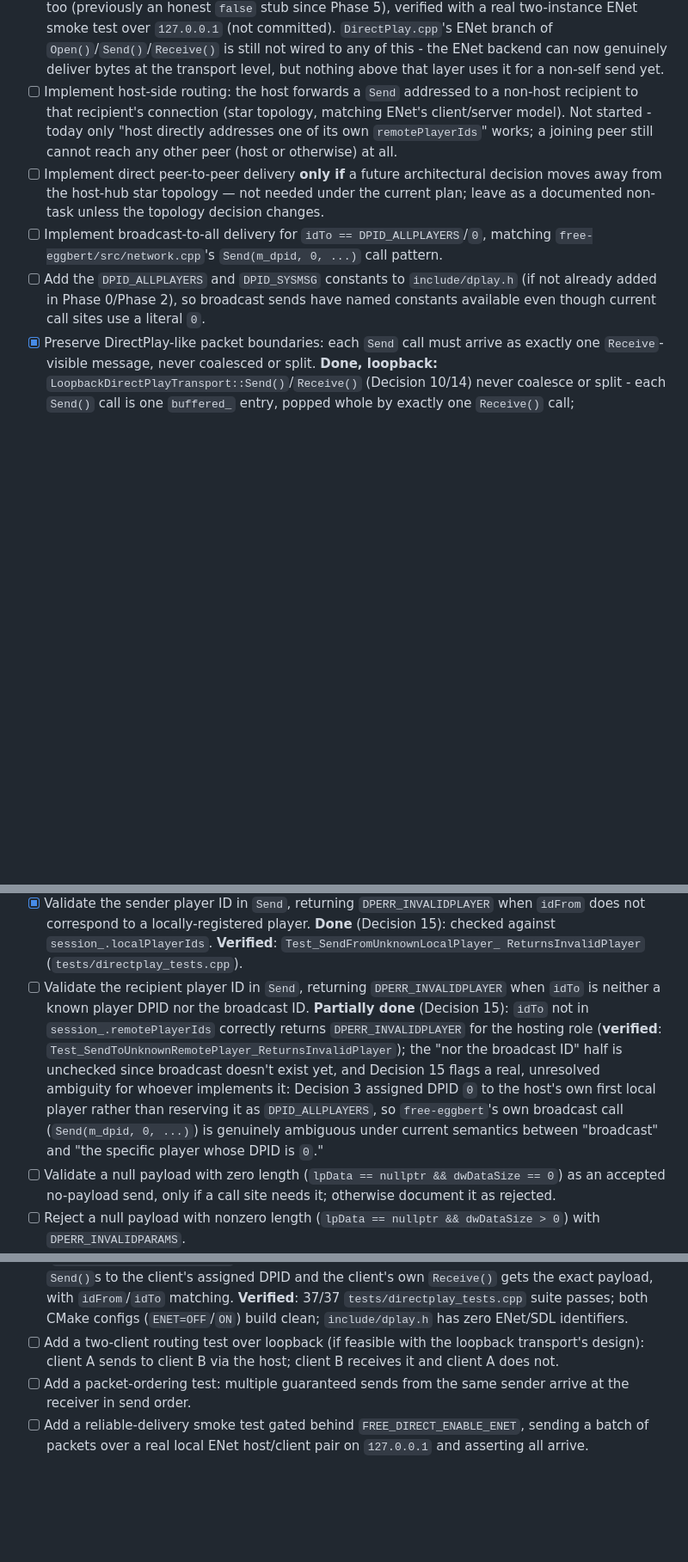
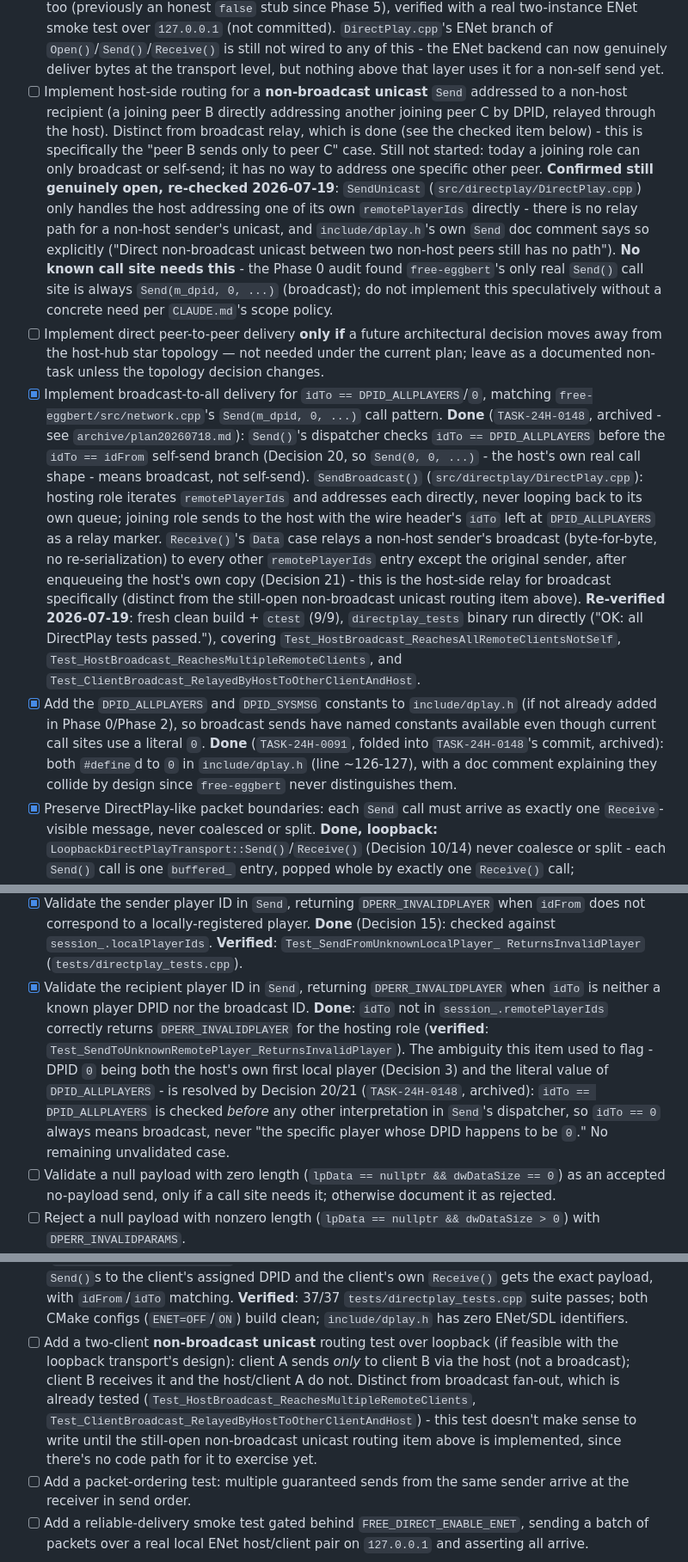
Before and after one commit to openeggbert/free-direct, a Markdown page: plan.md, 3 parts joined by grey strips. Shown at 86% size. Rendered like a GitHub page; blank space fills up the shorter version.

Commit message:
Correct stale Phase 10 broadcast tracking: already implemented (TASK-24H-0148)
The user asked to implement DirectPlay broadcast-to-all (idTo == 0).
Investigation found it was already fully implemented, tested, and
DONE via TASK-24H-0148 (now archived in archive/plan20260718.md) -
Send()'s dispatcher checks idTo == DPID_ALLPLAYERS before the
self-send branch, SendBroadcast() handles both host (direct fan-out
to remotePlayerIds) and joining (relay through host) roles, and
Receive()'s Data case relays a non-host sender's broadcast to every
other connected peer. This slipped through yesterday's plan.md split
verification pass.

Re-verified for real (not just re-reading comments): fresh clean
build, 9/9 ctest, directplay_tests binary run directly ("OK: all
DirectPlay tests passed."), covering
Test_HostBroadcast_ReachesAllRemoteClientsNotSelf,
Test_HostBroadcast_ReachesMultipleRemoteClients, and
Test_ClientBroadcast_RelayedByHostToOtherClientAndHost.

Checked off the three related Phase 10 boxes (broadcast delivery,
DPID_ALLPLAYERS/DPID_SYSMSG constants, recipient-ID validation) with
citations. Reworded the two still-genuinely-open items (host-side
routing, two-client routing test) to clarify they're specifically
about non-broadcast unicast relay between two non-host peers - a
distinct, still-unimplemented case with no known call site in either
target game, not to be implemented speculatively per CLAUDE.md's
scope policy.

```diff
--- a/plan.md
+++ b/plan.md
@@ -798,18 +798,44 @@ routing, broadcast, and validation.
       `DirectPlay.cpp`'s ENet branch of `Open()`/`Send()`/`Receive()` is still not wired to any of
       this - the ENet backend can now genuinely deliver bytes at the transport level, but nothing
       above that layer uses it for a non-self send yet.
-- [ ] Implement host-side routing: the host forwards a `Send` addressed to a non-host recipient to
-      that recipient's connection (star topology, matching ENet's client/server model). Not
-      started - today only "host directly addresses one of its own `remotePlayerIds`" works; a
-      joining peer still cannot reach any other peer (host or otherwise) at all.
+- [ ] Implement host-side routing for a **non-broadcast unicast** `Send` addressed to a non-host
+      recipient (a joining peer B directly addressing another joining peer C by DPID, relayed
+      through the host). Distinct from broadcast relay, which is done (see the checked item below) -
+      this is specifically the "peer B sends only to peer C" case. Still not started: today a
+      joining role can only broadcast or self-send; it has no way to address one specific other
+      peer. **Confirmed still genuinely open, re-checked 2026-07-19**: `SendUnicast`
+      (`src/directplay/DirectPlay.cpp`) only handles the host addressing one of its own
+      `remotePlayerIds` directly - there is no relay path for a non-host sender's unicast, and
+      `include/dplay.h`'s own `Send` doc comment says so explicitly ("Direct non-broadcast unicast
+      between two non-host peers still has no path"). **No known call site needs this** - the
+      Phase 0 audit found `free-eggbert`'s only real `Send()` call site is always
+      `Send(m_dpid, 0, ...)` (broadcast); do not implement this speculatively without a concrete
+      need per `CLAUDE.md`'s scope policy.
 - [ ] Implement direct peer-to-peer delivery **only if** a future architectural decision moves away
       from the host-hub star topology — not needed under the current plan; leave as a documented
       non-task unless the topology decision changes.
-- [ ] Implement broadcast-to-all delivery for `idTo == DPID_ALLPLAYERS`/`0`, matching
-      `free-eggbert/src/network.cpp`'s `Send(m_dpid, 0, ...)` call pattern.
-- [ ] Add the `DPID_ALLPLAYERS` and `DPID_SYSMSG` constants to `include/dplay.h` (if not already
+- [x] Implement broadcast-to-all delivery for `idTo == DPID_ALLPLAYERS`/`0`, matching
+      `free-eggbert/src/network.cpp`'s `Send(m_dpid, 0, ...)` call pattern. **Done**
+      (`TASK-24H-0148`, archived - see `archive/plan20260718.md`): `Send()`'s dispatcher checks
+      `idTo == DPID_ALLPLAYERS` before the `idTo == idFrom` self-send branch (Decision 20, so
+      `Send(0, 0, ...)` - the host's own real call shape - means broadcast, not self-send).
+      `SendBroadcast()` (`src/directplay/DirectPlay.cpp`): hosting role iterates `remotePlayerIds`
+      and addresses each directly, never looping back to its own queue; joining role sends to the
+      host with the wire header's `idTo` left at `DPID_ALLPLAYERS` as a relay marker.
+      `Receive()`'s `Data` case relays a non-host sender's broadcast (byte-for-byte, no
+      re-serialization) to every other `remotePlayerIds` entry except the original sender, after
+      enqueueing the host's own copy (Decision 21) - this is the host-side relay for broadcast
+      specifically (distinct from the still-open non-broadcast unicast routing item above).
+      **Re-verified 2026-07-19**: fresh clean build + `ctest` (9/9), `directplay_tests` binary run
+      directly ("OK: all DirectPlay tests passed."), covering
+      `Test_HostBroadcast_ReachesAllRemoteClientsNotSelf`,
+      `Test_HostBroadcast_ReachesMultipleRemoteClients`, and
+      `Test_ClientBroadcast_RelayedByHostToOtherClientAndHost`.
+- [x] Add the `DPID_ALLPLAYERS` and `DPID_SYSMSG` constants to `include/dplay.h` (if not already
       added in Phase 0/Phase 2), so broadcast sends have named constants available even though
-      current call sites use a literal `0`.
+      current call sites use a literal `0`. **Done** (`TASK-24H-0091`, folded into `TASK-24H-0148`'s
+      commit, archived): both `#define`d to `0` in `include/dplay.h` (line ~126-127), with a doc
+      comment explaining they collide by design since `free-eggbert` never distinguishes them.
 - [x] Preserve DirectPlay-like packet boundaries: each `Send` call must arrive as exactly one
       `Receive`-visible message, never coalesced or split. **Done, loopback:**
       `LoopbackDirectPlayTransport::Send()`/`Receive()` (Decision 10/14) never coalesce or split -
@@ -828,15 +854,15 @@ routing, broadcast, and validation.
       not correspond to a locally-registered player. **Done** (Decision 15): checked against
       `session_.localPlayerIds`. **Verified**: `Test_SendFromUnknownLocalPlayer_
       ReturnsInvalidPlayer` (`tests/directplay_tests.cpp`).
-- [ ] Validate the recipient player ID in `Send`, returning `DPERR_INVALIDPLAYER` when `idTo` is
-      neither a known player DPID nor the broadcast ID. **Partially done** (Decision 15): `idTo`
-      not in `session_.remotePlayerIds` correctly returns `DPERR_INVALIDPLAYER` for the hosting
-      role (**verified**: `Test_SendToUnknownRemotePlayer_ReturnsInvalidPlayer`); the "nor the
-      broadcast ID" half is unchecked since broadcast doesn't exist yet, and Decision 15 flags a
-      real, unresolved ambiguity for whoever implements it: Decision 3 assigned DPID `0` to the
-      host's own first local player rather than reserving it as `DPID_ALLPLAYERS`, so
-      `free-eggbert`'s own broadcast call (`Send(m_dpid, 0, ...)`) is genuinely ambiguous under
-      current semantics between "broadcast" and "the specific player whose DPID is `0`."
+- [x] Validate the recipient player ID in `Send`, returning `DPERR_INVALIDPLAYER` when `idTo` is
+      neither a known player DPID nor the broadcast ID. **Done**: `idTo` not in
+      `session_.remotePlayerIds` correctly returns `DPERR_INVALIDPLAYER` for the hosting role
+      (**verified**: `Test_SendToUnknownRemotePlayer_ReturnsInvalidPlayer`). The ambiguity this
+      item used to flag - DPID `0` being both the host's own first local player (Decision 3) and
+      the literal value of `DPID_ALLPLAYERS` - is resolved by Decision 20/21 (`TASK-24H-0148`,
+      archived): `idTo == DPID_ALLPLAYERS` is checked *before* any other interpretation in `Send`'s
+      dispatcher, so `idTo == 0` always means broadcast, never "the specific player whose DPID
+      happens to be `0`." No remaining unvalidated case.
 - [ ] Validate a null payload with zero length (`lpData == nullptr && dwDataSize == 0`) as an
       accepted no-payload send, only if a call site needs it; otherwise document it as rejected.
 - [ ] Reject a null payload with nonzero length (`lpData == nullptr && dwDataSize > 0`) with
@@ -858,8 +884,13 @@ routing, broadcast, and validation.
       `Receive()` gets the exact payload, with `idFrom`/`idTo` matching. **Verified**: 37/37
       `tests/directplay_tests.cpp` suite passes; both CMake configs (`ENET=OFF`/`ON`) build clean;
       `include/dplay.h` has zero ENet/SDL identifiers.
-- [ ] Add a two-client routing test over loopback (if feasible with the loopback transport's
-      design): client A sends to client B via the host; client B receives it and client A does not.
+- [ ] Add a two-client **non-broadcast unicast** routing test over loopback (if feasible with the
+      loopback transport's design): client A sends *only* to client B via the host (not a
+      broadcast); client B receives it and the host/client A do not. Distinct from broadcast
+      fan-out, which is already tested (`Test_HostBroadcast_ReachesMultipleRemoteClients`,
+      `Test_ClientBroadcast_RelayedByHostToOtherClientAndHost`) - this test doesn't make sense to
+      write until the still-open non-broadcast unicast routing item above is implemented, since
+      there's no code path for it to exercise yet.
 - [ ] Add a packet-ordering test: multiple guaranteed sends from the same sender arrive at the
       receiver in send order.
 - [ ] Add a reliable-delivery smoke test gated behind `FREE_DIRECT_ENABLE_ENET`, sending a batch of
```
